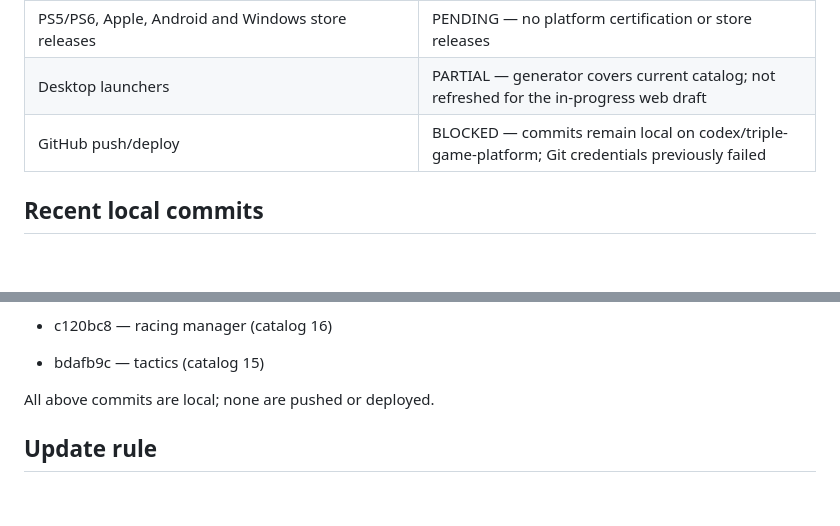
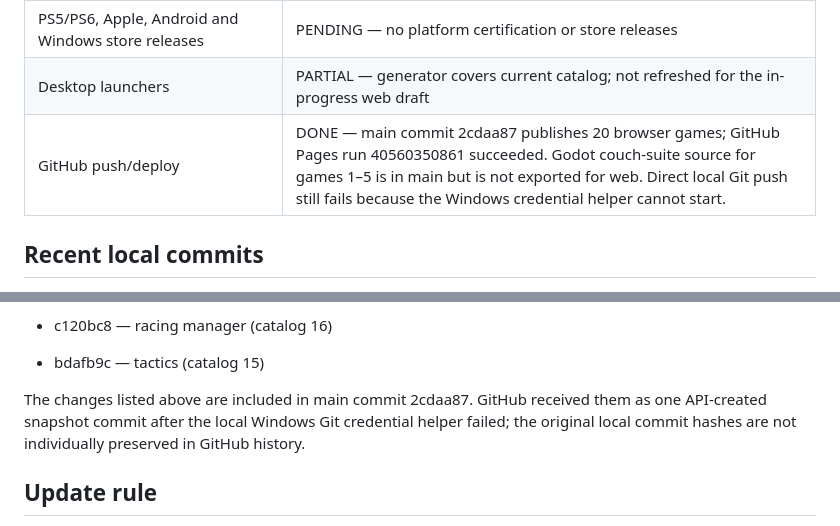
Before and after one commit to HephzibahBehulah/Game-Bank, a Markdown page: GAMES_STATUS.md, 2 parts joined by grey strips. GitHub-like rendering; blank space fills up the shorter version.

Commit message:
Record successful Game Bank Pages deployment

```diff
--- a/GAMES_STATUS.md
+++ b/GAMES_STATUS.md
@@ -194,7 +194,7 @@ Separate Godot 4 target, preserving the current GitHub Pages hub. No suite game
 | 100,000–1,000,000 individual games and 10,000–100,000 authored levels each | PENDING — long-term target; current catalog has 20 games |
 | PS5/PS6, Apple, Android and Windows store releases | PENDING — no platform certification or store releases |
 | Desktop launchers | PARTIAL — generator covers current catalog; not refreshed for the in-progress web draft |
-| GitHub push/deploy | BLOCKED — commits remain local on codex/triple-game-platform; Git credentials previously failed |
+| GitHub push/deploy | DONE — main commit 2cdaa87 publishes 20 browser games; GitHub Pages run 40560350861 succeeded. Godot couch-suite source for games 1–5 is in main but is not exported for web. Direct local Git push still fails because the Windows credential helper cannot start. |
 
 ## Recent local commits
 
@@ -213,7 +213,7 @@ Separate Godot 4 target, preserving the current GitHub Pages hub. No suite game
 - c120bc8 — racing manager (catalog 16)
 - bdafb9c — tactics (catalog 15)
 
-All above commits are local; none are pushed or deployed.
+The changes listed above are included in main commit 2cdaa87. GitHub received them as one API-created snapshot commit after the local Windows Git credential helper failed; the original local commit hashes are not individually preserved in GitHub history.
 
 ## Update rule
 
```
